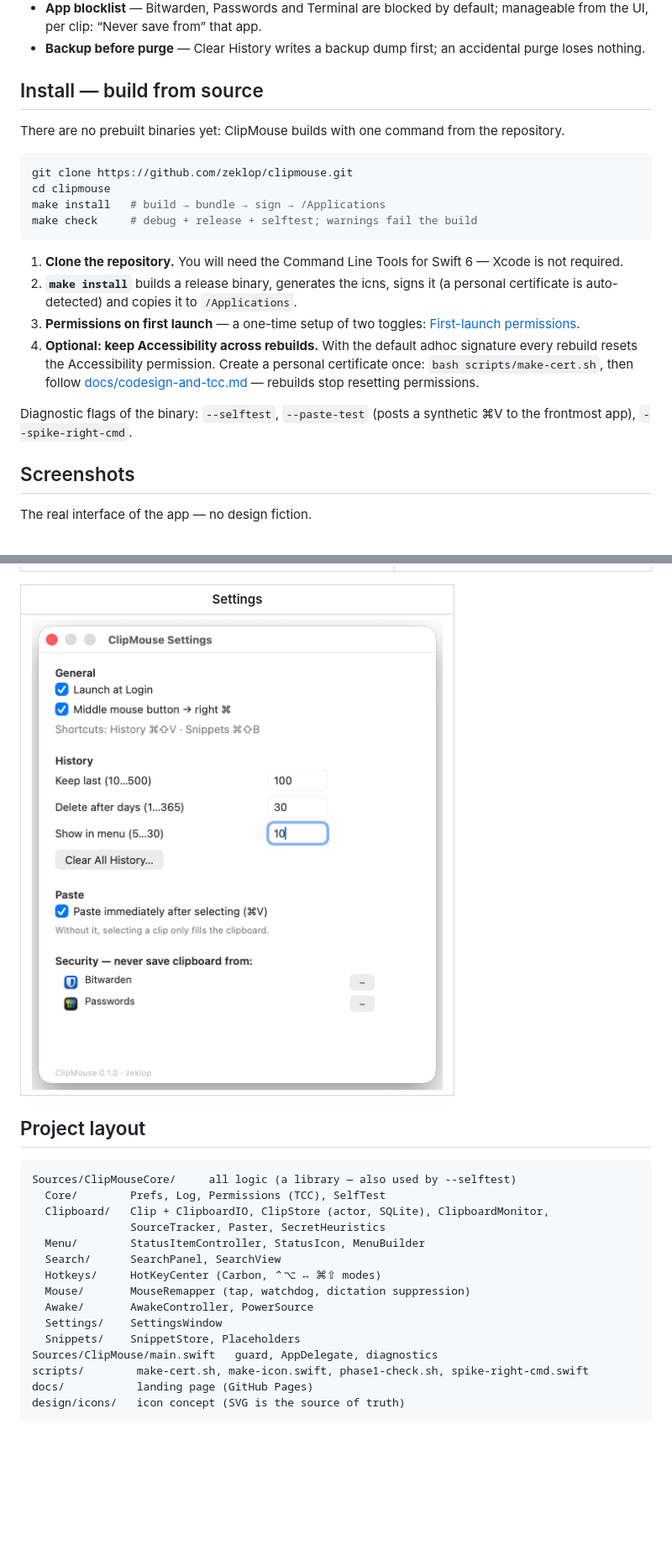
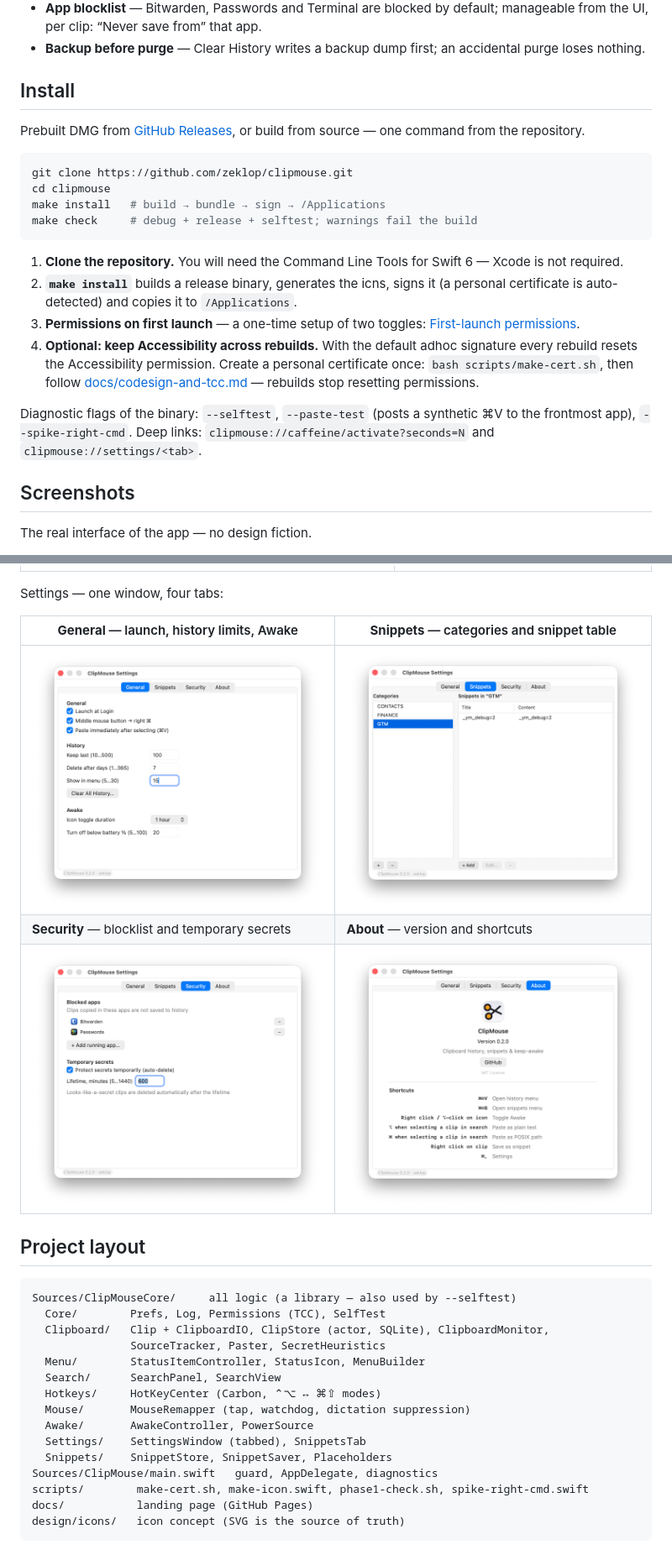
Before and after one commit to zeklop/clipmouse, a Markdown page: README.md, 2 parts joined by grey strips. Shown at 84% size. Drawn GitHub-style; pictures changed too: docs/assets/settings-about.png (added), docs/assets/settings-general.png (added), docs/assets/settings-security.png (added); blank space fills up the shorter version.

````diff
--- a/README.md
+++ b/README.md
@@ -106,9 +107,9 @@ Measured on a live process, not promised on someone's word.
 - **App blocklist** — Bitwarden, Passwords and Terminal are blocked by default; manageable from the UI, per clip: “Never save from” that app.
 - **Backup before purge** — Clear History writes a backup dump first; an accidental purge loses nothing.
 
-## Install — build from source
+## Install
 
-There are no prebuilt binaries yet: ClipMouse builds with one command from the repository.
+Prebuilt DMG from [GitHub Releases](https://github.com/zeklop/clipmouse/releases), or build from source — one command from the repository.
 
 ```sh
 git clone https://github.com/zeklop/clipmouse.git
@@ -122,7 +123,7 @@ make check     # debug + release + selftest; warnings fail the build
 3. **Permissions on first launch** — a one-time setup of two toggles: [First-launch permissions](docs/permissions.md).
 4. **Optional: keep Accessibility across rebuilds.** With the default adhoc signature every rebuild resets the Accessibility permission. Create a personal certificate once: `bash scripts/make-cert.sh`, then follow [docs/codesign-and-tcc.md](docs/codesign-and-tcc.md) — rebuilds stop resetting permissions.
 
-Diagnostic flags of the binary: `--selftest`, `--paste-test` (posts a synthetic ⌘V to the frontmost app), `--spike-right-cmd`.
+Diagnostic flags of the binary: `--selftest`, `--paste-test` (posts a synthetic ⌘V to the frontmost app), `--spike-right-cmd`. Deep links: `clipmouse://caffeine/activate?seconds=N` and `clipmouse://settings/<tab>`.
 
 ## Screenshots
 
@@ -132,9 +133,13 @@ The real interface of the app — no design fiction.
 | --- | --- |
 | <img src="docs/assets/search.png" alt="ClipMouse — Spotlight-style clipboard search panel with source-app filter"> | <img src="docs/assets/menu.png" alt="ClipMouse — clipboard history menu with recent clips and snippets"> |
 
-| Settings |
-| --- |
-| <img src="docs/assets/settings.png" alt="ClipMouse — settings window: General, History, Paste, Security, Awake sections"> |
+Settings — one window, four tabs:
+
+| **General** — launch, history limits, Awake | **Snippets** — categories and snippet table |
+| --- | --- |
+| <img src="docs/assets/settings-general.png" alt="ClipMouse Settings — General tab: launch at login, history limits, Awake timers"> | <img src="docs/assets/settings-snippets.png" alt="ClipMouse Settings — Snippets tab: categories on the left, snippet table on the right"> |
+| **Security** — blocklist and temporary secrets | **About** — version and shortcuts |
+| <img src="docs/assets/settings-security.png" alt="ClipMouse Settings — Security tab: blocked apps and temporary-secret lifetime"> | <img src="docs/assets/settings-about.png" alt="ClipMouse Settings — About tab: version, GitHub link and shortcuts reference"> |
 
 ## Project layout
 
@@ -148,8 +153,8 @@ Sources/ClipMouseCore/     all logic (a library — also used by --selftest)
   Hotkeys/     HotKeyCenter (Carbon, ⌃⌥ ↔ ⌘⇧ modes)
   Mouse/       MouseRemapper (tap, watchdog, dictation suppression)
   Awake/       AwakeController, PowerSource
-  Settings/    SettingsWindow
-  Snippets/    SnippetStore, Placeholders
+  Settings/    SettingsWindow (tabbed), SnippetsTab
+  Snippets/    SnippetStore, SnippetSaver, Placeholders
 Sources/ClipMouse/main.swift   guard, AppDelegate, diagnostics
 scripts/        make-cert.sh, make-icon.swift, phase1-check.sh, spike-right-cmd.swift
 docs/           landing page (GitHub Pages)
````
Also changed, not shown: other parts of README.md (+7 -6 lines), README.ru.md (+19 -14 lines), 3 other files.
